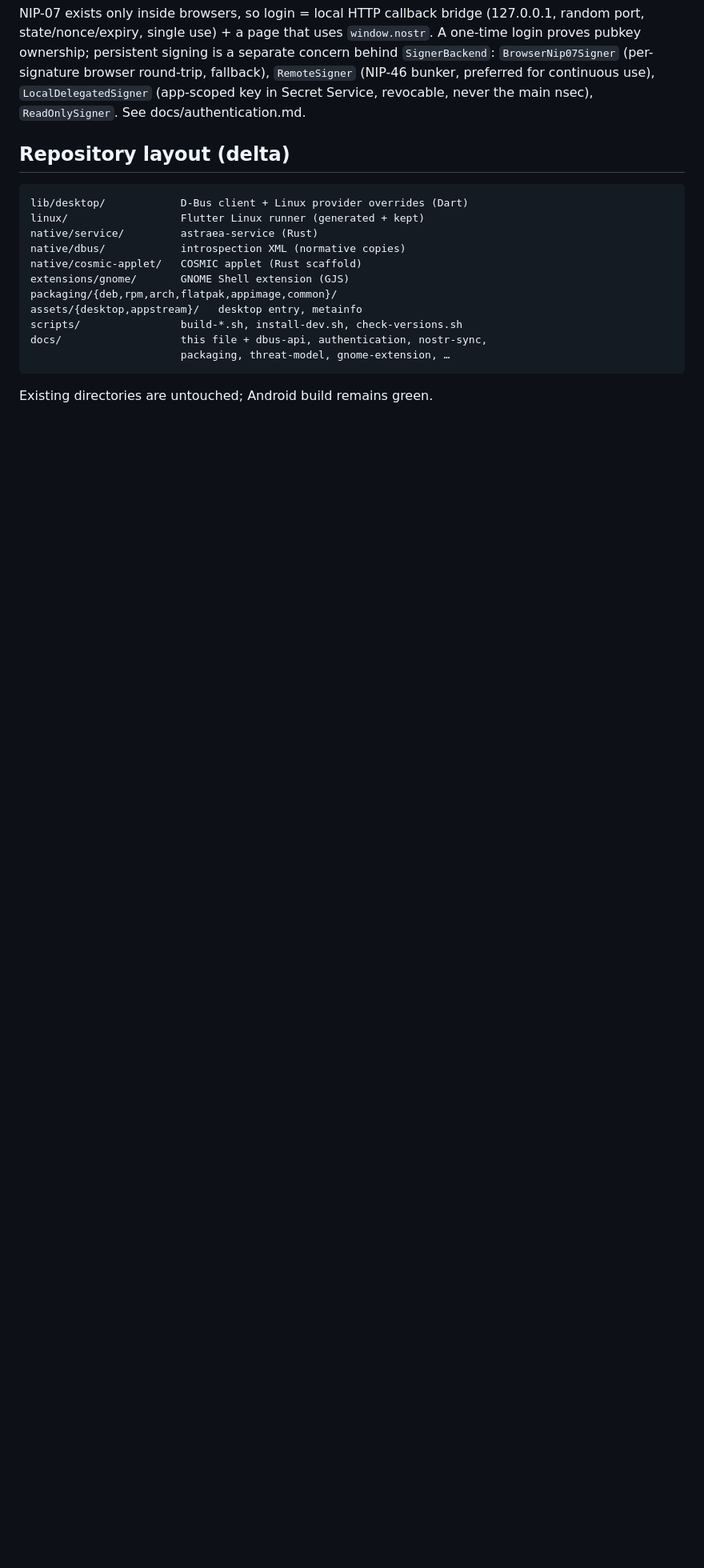
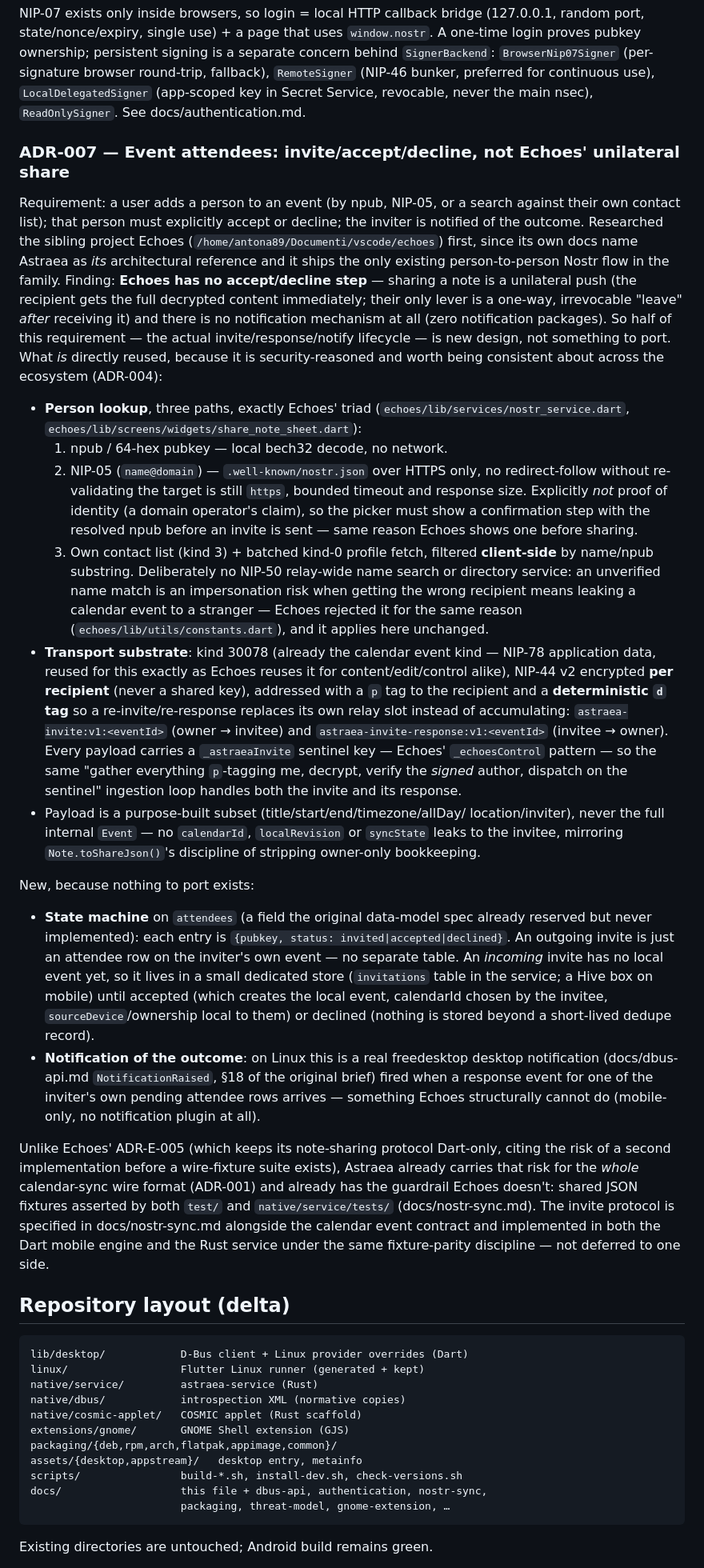
Before and after one commit to Lwb89dev/astraea, a Markdown page: docs/linux-architecture.md, the part around the change. Shown at 80% size. Drawn GitHub-style; blank space fills up the shorter version.

Commit message:
Record ADR-007: event attendee invites reuse Echoes' substrate, not its flow
Researched Echoes (sibling Nostr app) before designing Astraea's
requirement of inviting a person to an event who must explicitly accept
or decline, with the inviter notified of the outcome.

Finding: Echoes has no accept/decline step at all — its "sharing" is a
unilateral push (the recipient receives the full decrypted note
immediately; their only lever is an irrevocable "leave" afterwards) and
it has zero notification mechanism. So the actual invite/response/notify
lifecycle is new design, not something to port.

What is reused, because it is security-reasoned and worth keeping
consistent across the family (ADR-004): the npub/NIP-05/contact-list
person-lookup triad, and the kind-30078 + per-recipient NIP-44 + a
deterministic-`d`-tag + sentinel-key transport pattern for point-to-point
messages. Full design and rationale recorded as ADR-007.

Co-Authored-By: Claude Fable 5 <noreply@anthropic.com>

````diff
--- a/docs/linux-architecture.md
+++ b/docs/linux-architecture.md
@@ -164,6 +164,83 @@ is a separate concern behind `SignerBackend`:
 `LocalDelegatedSigner` (app-scoped key in Secret Service, revocable, never
 the main nsec), `ReadOnlySigner`. See docs/authentication.md.
 
+### ADR-007 — Event attendees: invite/accept/decline, not Echoes' unilateral share
+
+Requirement: a user adds a person to an event (by npub, NIP-05, or a search
+against their own contact list); that person must explicitly accept or
+decline; the inviter is notified of the outcome. Researched the sibling
+project Echoes (`/home/antona89/Documenti/vscode/echoes`) first, since its
+own docs name Astraea as *its* architectural reference and it ships the only
+existing person-to-person Nostr flow in the family. Finding: **Echoes has no
+accept/decline step** — sharing a note is a unilateral push (the recipient
+gets the full decrypted content immediately; their only lever is a
+one-way, irrevocable "leave" *after* receiving it) and there is no
+notification mechanism at all (zero notification packages). So half of this
+requirement — the actual invite/response/notify lifecycle — is new design,
+not something to port. What *is* directly reused, because it is
+security-reasoned and worth being consistent about across the ecosystem
+(ADR-004):
+
+- **Person lookup**, three paths, exactly Echoes' triad
+  (`echoes/lib/services/nostr_service.dart`,
+  `echoes/lib/screens/widgets/share_note_sheet.dart`):
+  1. npub / 64-hex pubkey — local bech32 decode, no network.
+  2. NIP-05 (`name@domain`) — `.well-known/nostr.json` over HTTPS only, no
+     redirect-follow without re-validating the target is still `https`,
+     bounded timeout and response size. Explicitly *not* proof of identity
+     (a domain operator's claim), so the picker must show a confirmation
+     step with the resolved npub before an invite is sent — same reason
+     Echoes shows one before sharing.
+  3. Own contact list (kind 3) + batched kind-0 profile fetch, filtered
+     **client-side** by name/npub substring. Deliberately no NIP-50
+     relay-wide name search or directory service: an unverified name match
+     is an impersonation risk when getting the wrong recipient means
+     leaking a calendar event to a stranger — Echoes rejected it for the
+     same reason (`echoes/lib/utils/constants.dart`), and it applies here
+     unchanged.
+- **Transport substrate**: kind 30078 (already the calendar event kind —
+  NIP-78 application data, reused for this exactly as Echoes reuses it for
+  content/edit/control alike), NIP-44 v2 encrypted **per recipient**
+  (never a shared key), addressed with a `p` tag to the recipient and a
+  **deterministic `d` tag** so a re-invite/re-response replaces its own
+  relay slot instead of accumulating: `astraea-invite:v1:<eventId>` (owner
+  → invitee) and `astraea-invite-response:v1:<eventId>` (invitee → owner).
+  Every payload carries a `_astraeaInvite` sentinel key — Echoes'
+  `_echoesControl` pattern — so the same "gather everything `p`-tagging me,
+  decrypt, verify the *signed* author, dispatch on the sentinel" ingestion
+  loop handles both the invite and its response.
+- Payload is a purpose-built subset (title/start/end/timezone/allDay/
+  location/inviter), never the full internal `Event` — no `calendarId`,
+  `localRevision` or `syncState` leaks to the invitee, mirroring
+  `Note.toShareJson()`'s discipline of stripping owner-only bookkeeping.
+
+New, because nothing to port exists:
+
+- **State machine** on `attendees` (a field the original data-model spec
+  already reserved but never implemented): each entry is
+  `{pubkey, status: invited|accepted|declined}`. An outgoing invite is just
+  an attendee row on the inviter's own event — no separate table. An
+  *incoming* invite has no local event yet, so it lives in a small
+  dedicated store (`invitations` table in the service; a Hive box on
+  mobile) until accepted (which creates the local event, calendarId chosen
+  by the invitee, `sourceDevice`/ownership local to them) or declined
+  (nothing is stored beyond a short-lived dedupe record).
+- **Notification of the outcome**: on Linux this is a real freedesktop
+  desktop notification (docs/dbus-api.md `NotificationRaised`, §18 of the
+  original brief) fired when a response event for one of the inviter's own
+  pending attendee rows arrives — something Echoes structurally cannot do
+  (mobile-only, no notification plugin at all).
+
+Unlike Echoes' ADR-E-005 (which keeps its note-sharing protocol Dart-only,
+citing the risk of a second implementation before a wire-fixture suite
+exists), Astraea already carries that risk for the *whole* calendar-sync
+wire format (ADR-001) and already has the guardrail Echoes doesn't: shared
+JSON fixtures asserted by both `test/` and `native/service/tests/`
+(docs/nostr-sync.md). The invite protocol is specified in
+docs/nostr-sync.md alongside the calendar event contract and implemented in
+both the Dart mobile engine and the Rust service under the same
+fixture-parity discipline — not deferred to one side.
+
 ## Repository layout (delta)
 
 ```
````
